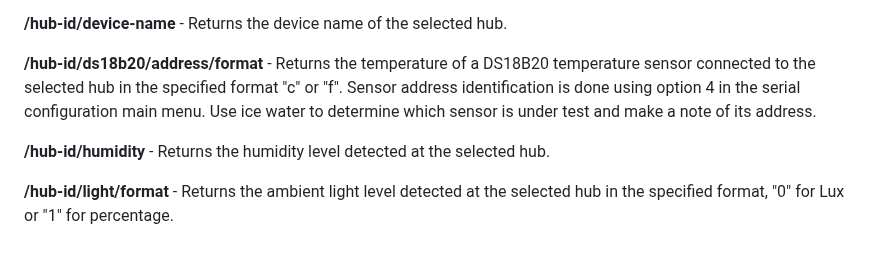
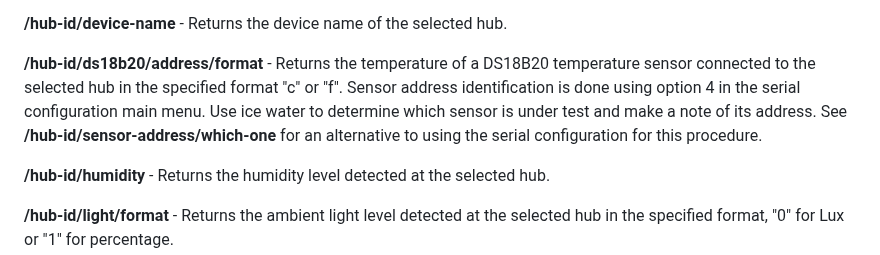
Before and after one commit to larry-athey/climate-czar, a Markdown page: Instructions/Combo Hub v2 Web API.md, the part around the change. Rendered like a GitHub page.

```diff
--- a/Instructions/Combo Hub v2 Web API.md
+++ b/Instructions/Combo Hub v2 Web API.md
@@ -20,7 +20,7 @@ Below are explanations of all available web API calls. All of these calls are ca
 
 **/hub-id/device-name** - Returns the device name of the selected hub.
 
-**/hub-id/ds18b20/address/format** - Returns the temperature of a DS18B20 temperature sensor connected to the selected hub in the specified format "c" or "f". Sensor address identification is done using option 4 in the serial configuration main menu. Use ice water to determine which sensor is under test and make a note of its address.
+**/hub-id/ds18b20/address/format** - Returns the temperature of a DS18B20 temperature sensor connected to the selected hub in the specified format "c" or "f". Sensor address identification is done using option 4 in the serial configuration main menu. Use ice water to determine which sensor is under test and make a note of its address. See **/hub-id/sensor-address/which-one** for an alternative to using the serial configuration for this procedure.
 
 **/hub-id/humidity** - Returns the humidity level detected at the selected hub.
 
```
